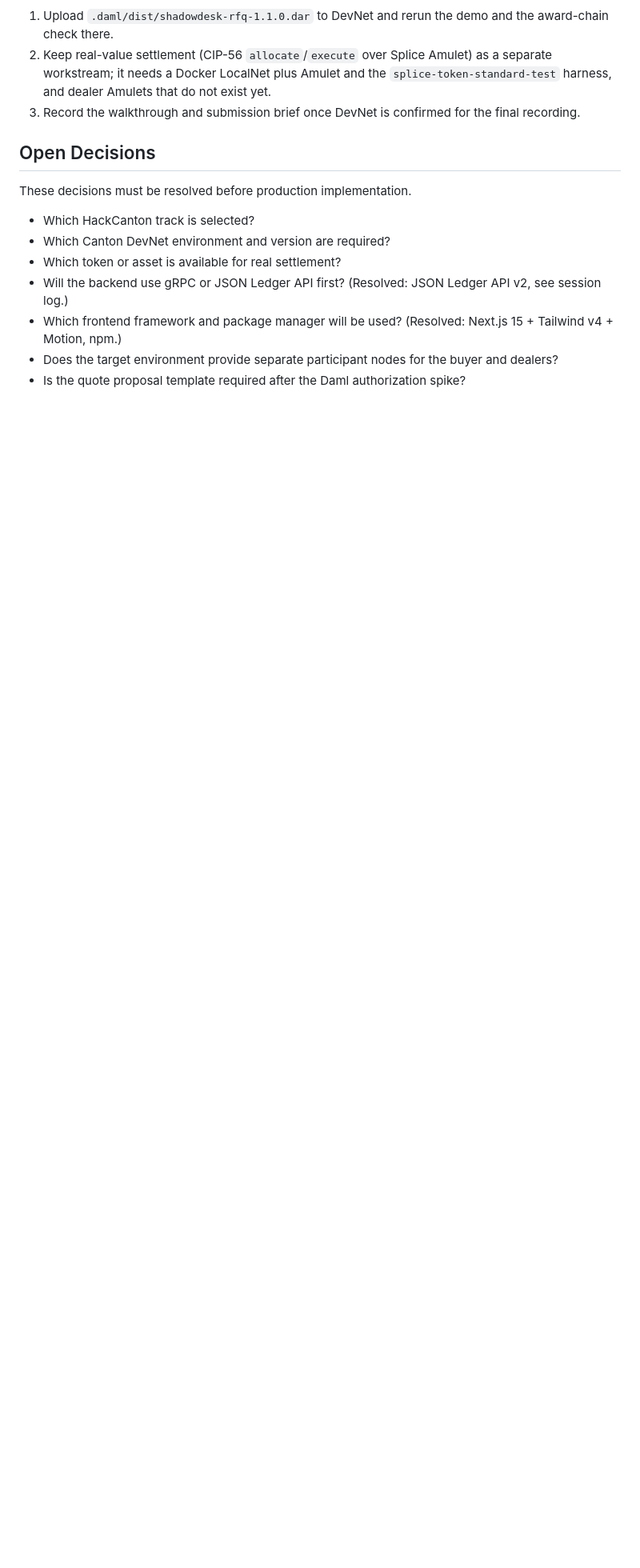
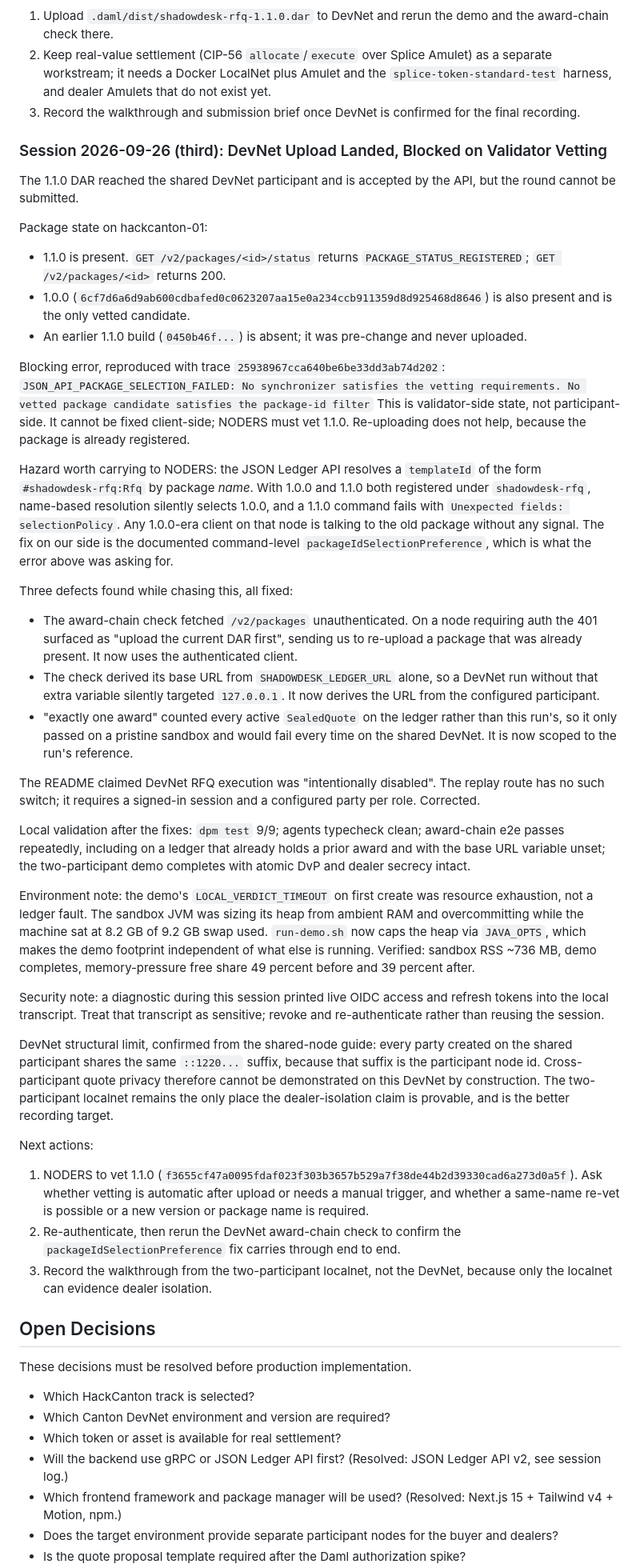
Before and after one commit to Saber1Y/ShadowDesk, a Markdown page: PROJECT_CONTEXT.md, the part around the change. Shown at 80% size. GitHub-like rendering; blank space fills up the shorter version.

Commit message:
docs(context): record the DevNet vetting blocker and the package-resolution hazard
Captures the state that is expensive to rediscover: 1.1.0 is registered
but unvetted, so command submission is rejected validator-side; the
same-name collision that silently resolves templates to 1.0.0; the
three defects found while chasing it; and the fact that the shared
DevNet cannot evidence dealer isolation by construction, which makes
the two-participant localnet the correct recording target.

```diff
--- a/PROJECT_CONTEXT.md
+++ b/PROJECT_CONTEXT.md
@@ -694,6 +694,41 @@ Next actions:
 2. Keep real-value settlement (CIP-56 `allocate`/`execute` over Splice Amulet) as a separate workstream; it needs a Docker LocalNet plus Amulet and the `splice-token-standard-test` harness, and dealer Amulets that do not exist yet.
 3. Record the walkthrough and submission brief once DevNet is confirmed for the final recording.
 
+### Session 2026-09-26 (third): DevNet Upload Landed, Blocked on Validator Vetting
+
+The 1.1.0 DAR reached the shared DevNet participant and is accepted by the API, but the round cannot be submitted.
+
+Package state on hackcanton-01:
+- 1.1.0 is present. `GET /v2/packages/<id>/status` returns `PACKAGE_STATUS_REGISTERED`; `GET /v2/packages/<id>` returns 200.
+- 1.0.0 (`6cf7d6a6d9ab600cdbafed0c0623207aa15e0a234ccb911359d8d925468d8646`) is also present and is the only vetted candidate.
+- An earlier 1.1.0 build (`0450b46f...`) is absent; it was pre-change and never uploaded.
+
+Blocking error, reproduced with trace `25938967cca640be6be33dd3ab74d202`:
+`JSON_API_PACKAGE_SELECTION_FAILED: No synchronizer satisfies the vetting requirements. No vetted package candidate satisfies the package-id filter`
+This is validator-side state, not participant-side. It cannot be fixed client-side; NODERS must vet 1.1.0. Re-uploading does not help, because the package is already registered.
+
+Hazard worth carrying to NODERS: the JSON Ledger API resolves a `templateId` of the form `#shadowdesk-rfq:Rfq` by package *name*. With 1.0.0 and 1.1.0 both registered under `shadowdesk-rfq`, name-based resolution silently selects 1.0.0, and a 1.1.0 command fails with `Unexpected fields: selectionPolicy`. Any 1.0.0-era client on that node is talking to the old package without any signal. The fix on our side is the documented command-level `packageIdSelectionPreference`, which is what the error above was asking for.
+
+Three defects found while chasing this, all fixed:
+- The award-chain check fetched `/v2/packages` unauthenticated. On a node requiring auth the 401 surfaced as "upload the current DAR first", sending us to re-upload a package that was already present. It now uses the authenticated client.
+- The check derived its base URL from `SHADOWDESK_LEDGER_URL` alone, so a DevNet run without that extra variable silently targeted `127.0.0.1`. It now derives the URL from the configured participant.
+- "exactly one award" counted every active `SealedQuote` on the ledger rather than this run's, so it only passed on a pristine sandbox and would fail every time on the shared DevNet. It is now scoped to the run's reference.
+
+The README claimed DevNet RFQ execution was "intentionally disabled". The replay route has no such switch; it requires a signed-in session and a configured party per role. Corrected.
+
+Local validation after the fixes: `dpm test` 9/9; agents typecheck clean; award-chain e2e passes repeatedly, including on a ledger that already holds a prior award and with the base URL variable unset; the two-participant demo completes with atomic DvP and dealer secrecy intact.
+
+Environment note: the demo's `LOCAL_VERDICT_TIMEOUT` on first create was resource exhaustion, not a ledger fault. The sandbox JVM was sizing its heap from ambient RAM and overcommitting while the machine sat at 8.2 GB of 9.2 GB swap used. `run-demo.sh` now caps the heap via `JAVA_OPTS`, which makes the demo footprint independent of what else is running. Verified: sandbox RSS ~736 MB, demo completes, memory-pressure free share 49 percent before and 39 percent after.
+
+Security note: a diagnostic during this session printed live OIDC access and refresh tokens into the local transcript. Treat that transcript as sensitive; revoke and re-authenticate rather than reusing the session.
+
+DevNet structural limit, confirmed from the shared-node guide: every party created on the shared participant shares the same `::1220...` suffix, because that suffix is the participant node id. Cross-participant quote privacy therefore cannot be demonstrated on this DevNet by construction. The two-participant localnet remains the only place the dealer-isolation claim is provable, and is the better recording target.
+
+Next actions:
+1. NODERS to vet 1.1.0 (`f3655cf47a0095fdaf023f303b3657b529a7f38de44b2d39330cad6a273d0a5f`). Ask whether vetting is automatic after upload or needs a manual trigger, and whether a same-name re-vet is possible or a new version or package name is required.
+2. Re-authenticate, then rerun the DevNet award-chain check to confirm the `packageIdSelectionPreference` fix carries through end to end.
+3. Record the walkthrough from the two-participant localnet, not the DevNet, because only the localnet can evidence dealer isolation.
+
 ## Open Decisions
 
 These decisions must be resolved before production implementation.
```
